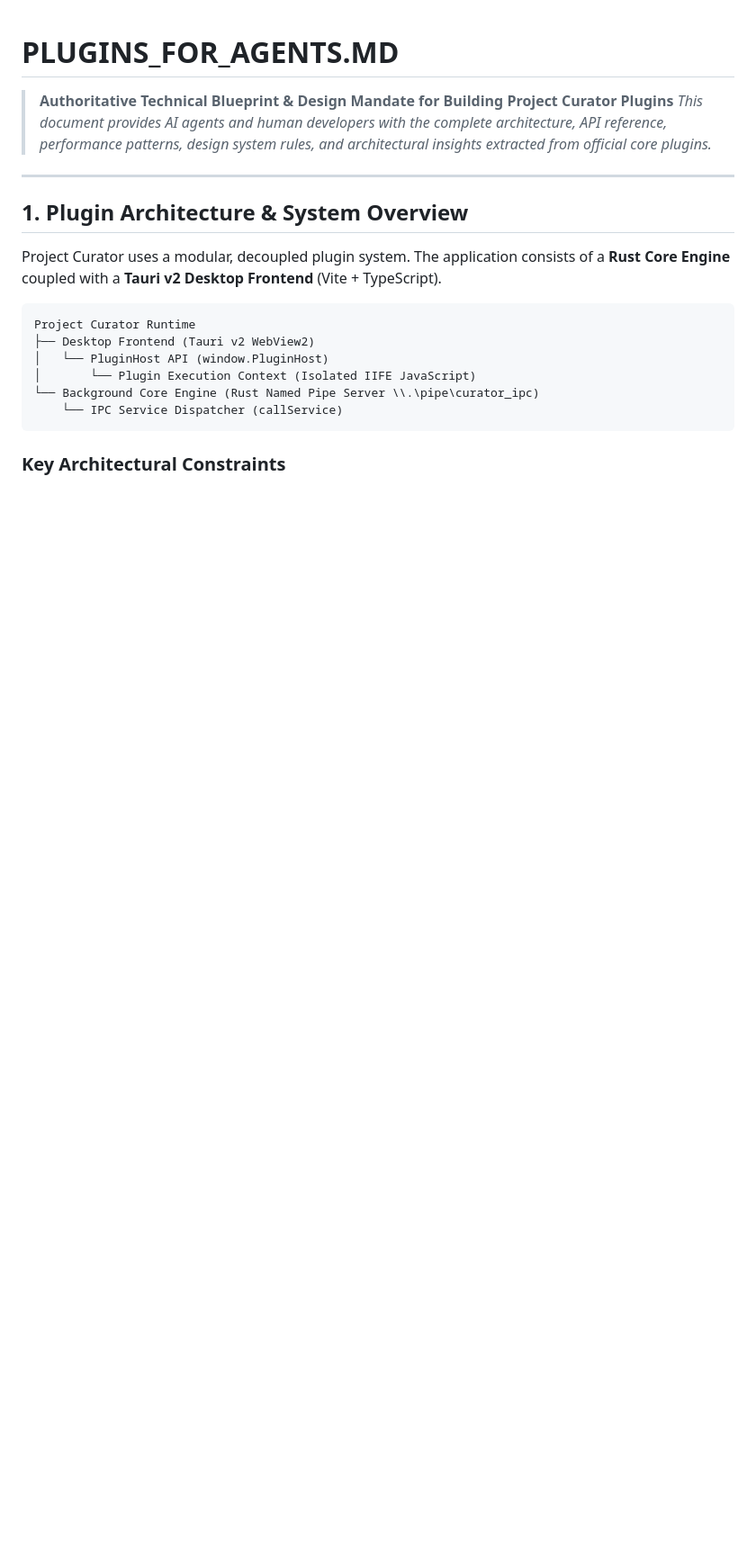
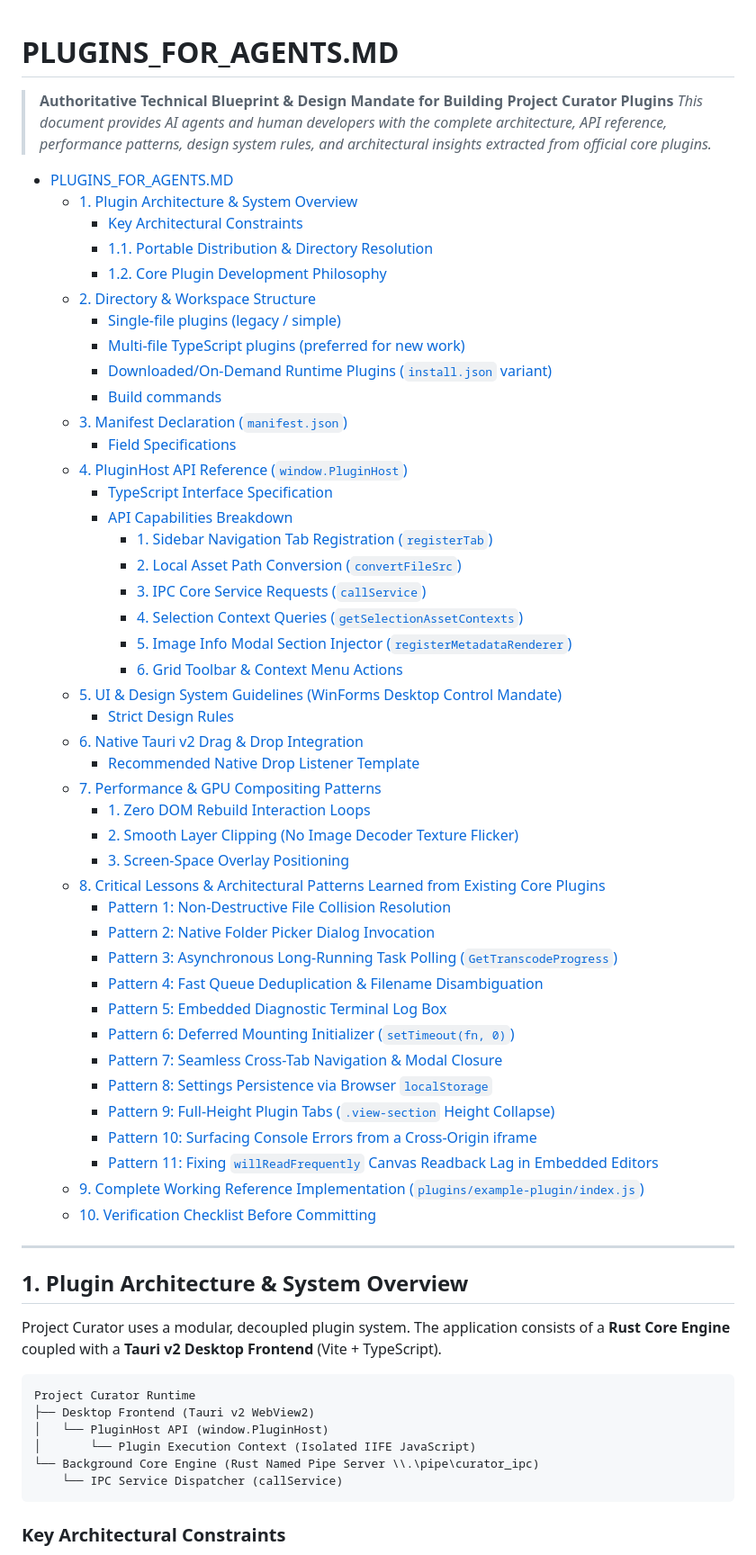
Before and after one commit to FuouM/Project-Curator, a Markdown page: PLUGINS_FOR_AGENTS.md, the part around one of its changes. Shown at 90% size. GitHub-like rendering; blank space fills up the shorter version.

```diff
--- a/PLUGINS_FOR_AGENTS.md
+++ b/PLUGINS_FOR_AGENTS.md
@@ -2,6 +2,50 @@
 
 > **Authoritative Technical Blueprint & Design Mandate for Building Project Curator Plugins**
 > *This document provides AI agents and human developers with the complete architecture, API reference, performance patterns, design system rules, and architectural insights extracted from official core plugins.*
+
+- [PLUGINS\_FOR\_AGENTS.MD](#plugins_for_agentsmd)
+  - [1. Plugin Architecture \& System Overview](#1-plugin-architecture--system-overview)
+    - [Key Architectural Constraints](#key-architectural-constraints)
+    - [1.1. Portable Distribution \& Directory Resolution](#11-portable-distribution--directory-resolution)
+    - [1.2. Core Plugin Development Philosophy](#12-core-plugin-development-philosophy)
+  - [2. Directory \& Workspace Structure](#2-directory--workspace-structure)
+    - [Single-file plugins (legacy / simple)](#single-file-plugins-legacy--simple)
+    - [Multi-file TypeScript plugins (preferred for new work)](#multi-file-typescript-plugins-preferred-for-new-work)
+    - [Downloaded/On-Demand Runtime Plugins (`install.json` variant)](#downloadedon-demand-runtime-plugins-installjson-variant)
+    - [Build commands](#build-commands)
+  - [3. Manifest Declaration (`manifest.json`)](#3-manifest-declaration-manifestjson)
+    - [Field Specifications](#field-specifications)
+  - [4. PluginHost API Reference (`window.PluginHost`)](#4-pluginhost-api-reference-windowpluginhost)
+    - [TypeScript Interface Specification](#typescript-interface-specification)
+    - [API Capabilities Breakdown](#api-capabilities-breakdown)
+      - [1. Sidebar Navigation Tab Registration (`registerTab`)](#1-sidebar-navigation-tab-registration-registertab)
+      - [2. Local Asset Path Conversion (`convertFileSrc`)](#2-local-asset-path-conversion-convertfilesrc)
+      - [3. IPC Core Service Requests (`callService`)](#3-ipc-core-service-requests-callservice)
+      - [4. Selection Context Queries (`getSelectionAssetContexts`)](#4-selection-context-queries-getselectionassetcontexts)
+      - [5. Image Info Modal Section Injector (`registerMetadataRenderer`)](#5-image-info-modal-section-injector-registermetadatarenderer)
+      - [6. Grid Toolbar \& Context Menu Actions](#6-grid-toolbar--context-menu-actions)
+  - [5. UI \& Design System Guidelines (WinForms Desktop Control Mandate)](#5-ui--design-system-guidelines-winforms-desktop-control-mandate)
+    - [Strict Design Rules](#strict-design-rules)
+  - [6. Native Tauri v2 Drag \& Drop Integration](#6-native-tauri-v2-drag--drop-integration)
+    - [Recommended Native Drop Listener Template](#recommended-native-drop-listener-template)
+  - [7. Performance \& GPU Compositing Patterns](#7-performance--gpu-compositing-patterns)
+    - [1. Zero DOM Rebuild Interaction Loops](#1-zero-dom-rebuild-interaction-loops)
+    - [2. Smooth Layer Clipping (No Image Decoder Texture Flicker)](#2-smooth-layer-clipping-no-image-decoder-texture-flicker)
+    - [3. Screen-Space Overlay Positioning](#3-screen-space-overlay-positioning)
+  - [8. Critical Lessons \& Architectural Patterns Learned from Existing Core Plugins](#8-critical-lessons--architectural-patterns-learned-from-existing-core-plugins)
+    - [Pattern 1: Non-Destructive File Collision Resolution](#pattern-1-non-destructive-file-collision-resolution)
+    - [Pattern 2: Native Folder Picker Dialog Invocation](#pattern-2-native-folder-picker-dialog-invocation)
+    - [Pattern 3: Asynchronous Long-Running Task Polling (`GetTranscodeProgress`)](#pattern-3-asynchronous-long-running-task-polling-gettranscodeprogress)
+    - [Pattern 4: Fast Queue Deduplication \& Filename Disambiguation](#pattern-4-fast-queue-deduplication--filename-disambiguation)
+    - [Pattern 5: Embedded Diagnostic Terminal Log Box](#pattern-5-embedded-diagnostic-terminal-log-box)
+    - [Pattern 6: Deferred Mounting Initializer (`setTimeout(fn, 0)`)](#pattern-6-deferred-mounting-initializer-settimeoutfn-0)
+    - [Pattern 7: Seamless Cross-Tab Navigation \& Modal Closure](#pattern-7-seamless-cross-tab-navigation--modal-closure)
+    - [Pattern 8: Settings Persistence via Browser `localStorage`](#pattern-8-settings-persistence-via-browser-localstorage)
+    - [Pattern 9: Full-Height Plugin Tabs (`.view-section` Height Collapse)](#pattern-9-full-height-plugin-tabs-view-section-height-collapse)
+    - [Pattern 10: Surfacing Console Errors from a Cross-Origin iframe](#pattern-10-surfacing-console-errors-from-a-cross-origin-iframe)
+    - [Pattern 11: Fixing `willReadFrequently` Canvas Readback Lag in Embedded Editors](#pattern-11-fixing-willreadfrequently-canvas-readback-lag-in-embedded-editors)
+  - [9. Complete Working Reference Implementation (`plugins/example-plugin/index.js`)](#9-complete-working-reference-implementation-pluginsexample-pluginindexjs)
+  - [10. Verification Checklist Before Committing](#10-verification-checklist-before-committing)
 
 ---
 
```
Also changed, not shown: other parts of PLUGINS_FOR_AGENTS.md (+35 -33 lines).
